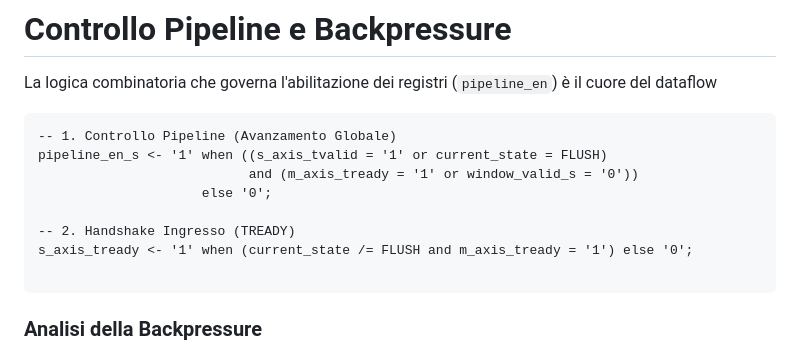
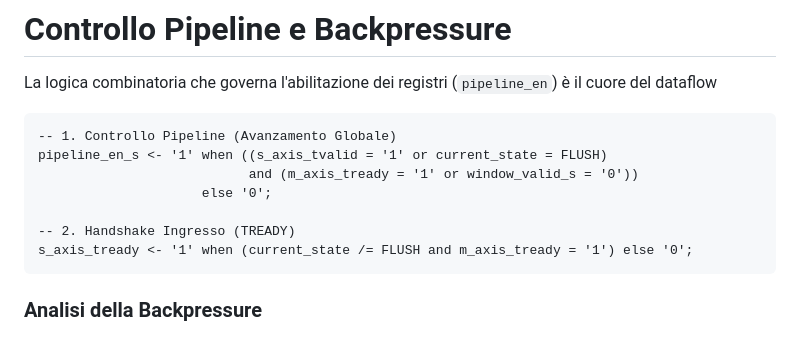
Before and after one commit to XBlayz/DigitalSystem_Study, a Markdown page: Presentazione/sections/06_fsm_control.md, the part around one of its changes. GitHub-like rendering.

Commit message:
docs(presentation): update slide 06 fsm control content  - Adjust code block highlighting lines in VHDL pipeline control  - Remove unnecessary empty lines for cleaner formatting

````diff
--- a/Presentazione/sections/06_fsm_control.md
+++ b/Presentazione/sections/06_fsm_control.md
@@ -119,7 +117,7 @@ level: 2
 # Controllo Pipeline e Backpressure
 La logica combinatoria che governa l'abilitazione dei registri (`pipeline_en`) è il cuore del dataflow
 
-```vhdl {2-4|6-7|all}
+```vhdl {1-4|6-7|all}
 -- 1. Controllo Pipeline (Avanzamento Globale)
 pipeline_en_s <- '1' when ((s_axis_tvalid = '1' or current_state = FLUSH)
                            and (m_axis_tready = '1' or window_valid_s = '0'))
@@ -127,7 +125,6 @@ pipeline_en_s <- '1' when ((s_axis_tvalid = '1' or current_state = FLUSH)
 
 -- 2. Handshake Ingresso (TREADY)
 s_axis_tready <- '1' when (current_state /= FLUSH and m_axis_tready = '1') else '0';
-
 ```
 
 ### Analisi della Backpressure
````
Also changed, not shown: other parts of Presentazione/sections/06_fsm_control.md (+0 -2 lines).
